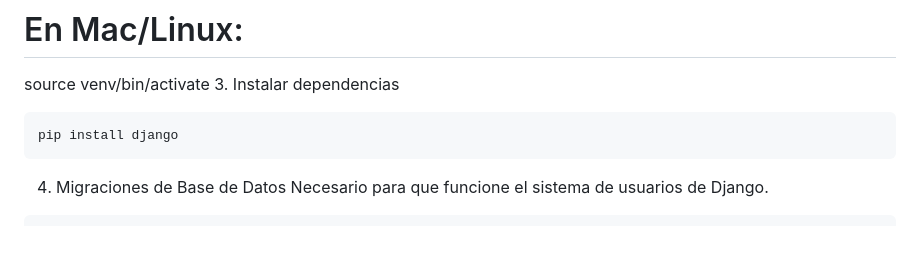
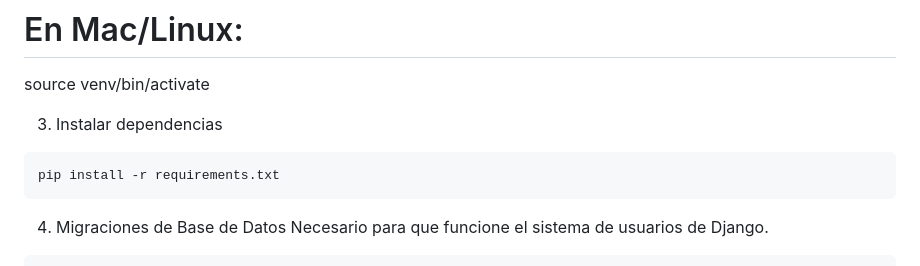
Before and after one commit to TESBrunoBRM/baseejemplo, a Markdown page: README.md, the part around the change. GitHub-like rendering; blank space fills up the shorter version.

````diff
--- a/README.md
+++ b/README.md
@@ -54,9 +54,10 @@ python -m venv venv
 venv\Scripts\activate
 # En Mac/Linux:
 source venv/bin/activate
+
 3. Instalar dependencias
 ```Bash
-pip install django
+pip install -r requirements.txt
 ```
 4. Migraciones de Base de Datos
 Necesario para que funcione el sistema de usuarios de Django.
````
